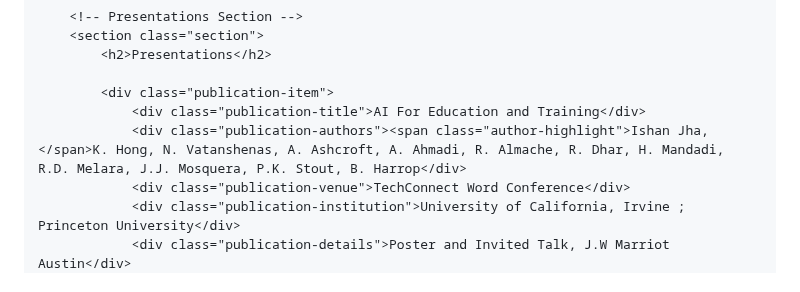
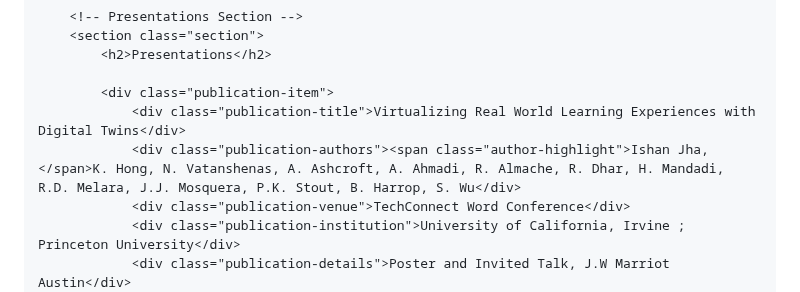
Before and after one commit to Ishanyjha/ishanyjha.github.io, a Markdown page: README.md, the part around the change. Rendered like a GitHub page.

Commit message:
Update presentation details in README.md

```diff
--- a/README.md
+++ b/README.md
@@ -303,8 +303,8 @@
             <h2>Presentations</h2>
 
             <div class="publication-item">
-                <div class="publication-title">AI For Education and Training</div>
-                <div class="publication-authors"><span class="author-highlight">Ishan Jha, </span>K. Hong, N. Vatanshenas, A. Ashcroft, A. Ahmadi, R. Almache, R. Dhar, H. Mandadi, R.D. Melara, J.J. Mosquera, P.K. Stout, B. Harrop</div>
+                <div class="publication-title">Virtualizing Real World Learning Experiences with Digital Twins</div>
+                <div class="publication-authors"><span class="author-highlight">Ishan Jha, </span>K. Hong, N. Vatanshenas, A. Ashcroft, A. Ahmadi, R. Almache, R. Dhar, H. Mandadi, R.D. Melara, J.J. Mosquera, P.K. Stout, B. Harrop, S. Wu</div>
                 <div class="publication-venue">TechConnect Word Conference</div>
                 <div class="publication-institution">University of California, Irvine ; Princeton University</div>
                 <div class="publication-details">Poster and Invited Talk, J.W Marriot Austin</div>
```
